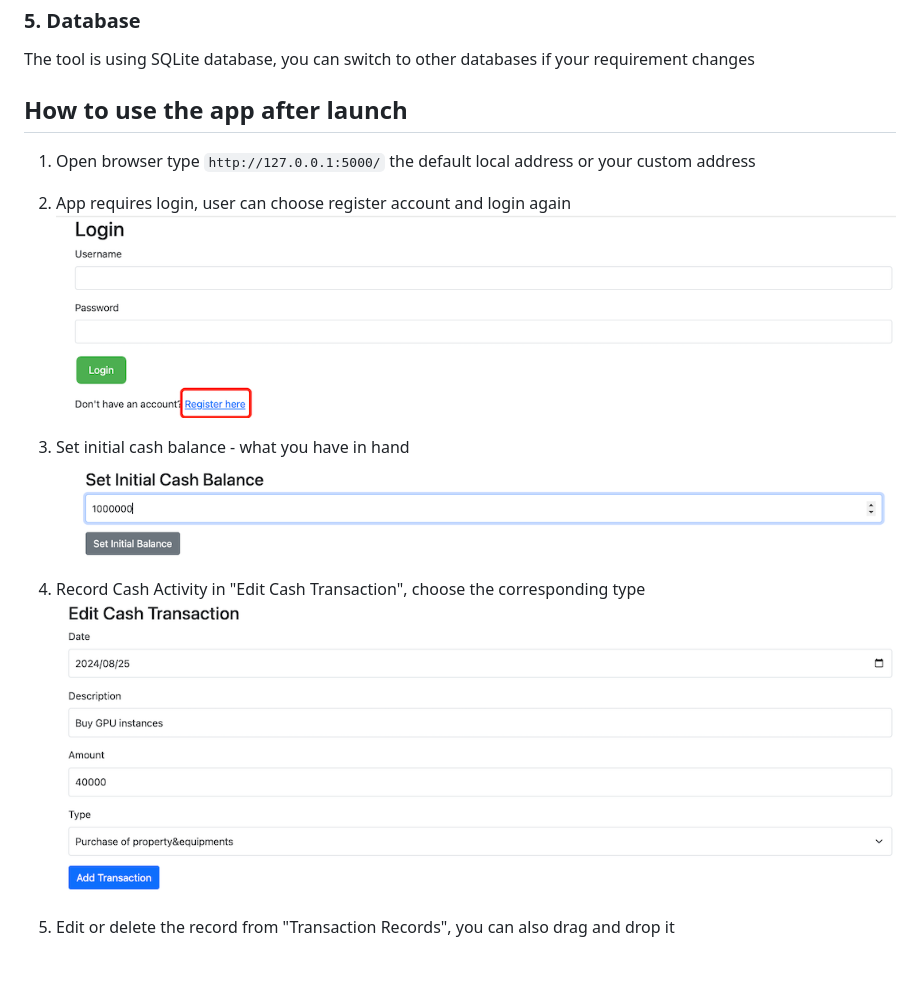
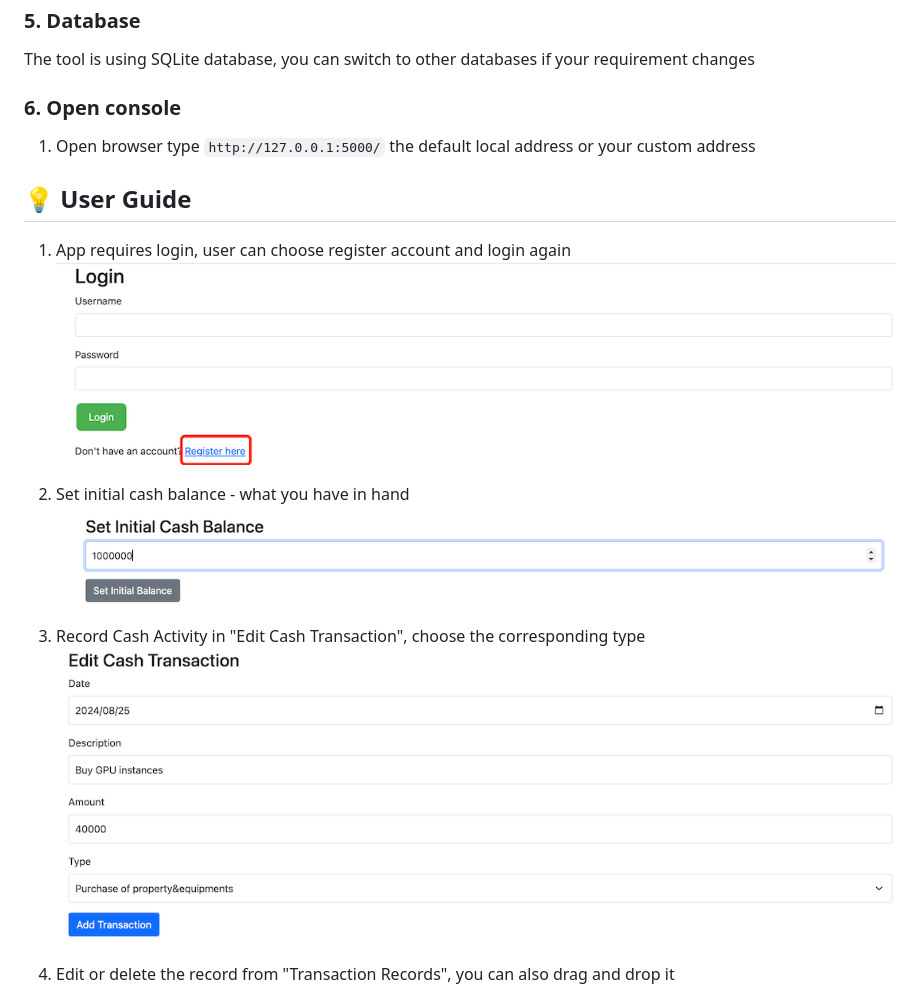
Before and after one commit to raymond0208/CashCatalyst, a Markdown page: README.md, the part around one of its changes. Drawn GitHub-style; blank space fills up the shorter version.

```diff
--- a/README.md
+++ b/README.md
@@ -35,19 +42,20 @@ $ python3 app.py or $python app.py
 ### 5. Database
 The tool is using SQLite database, you can switch to other databases if your requirement changes
 
-## How to use the app after launch
+### 6. Open console
 1. Open browser type `http://127.0.0.1:5000/` the default local address or your custom address
 
-2. App requires login, user can choose register account and login again
+## &#128161; User Guide
+1. App requires login, user can choose register account and login again
 ![alt text](static/images/loginpage.png)
 
-3. Set initial cash balance - what you have in hand
+2. Set initial cash balance - what you have in hand
 ![alt text](static/images/initialbalance.png)
 
-4. Record Cash Activity in "Edit Cash Transaction", choose the corresponding type
+3. Record Cash Activity in "Edit Cash Transaction", choose the corresponding type
 ![alt text](static/images/transaction.png)
 
-5. Edit or delete the record from "Transaction Records", you can also drag and drop it
+4. Edit or delete the record from "Transaction Records", you can also drag and drop it
 ![alt text](static/images/transactiontable.png)
 
 6. Export cash record table as csv/excel for further use
```
Also changed, not shown: other parts of README.md (+21 -62 lines).
